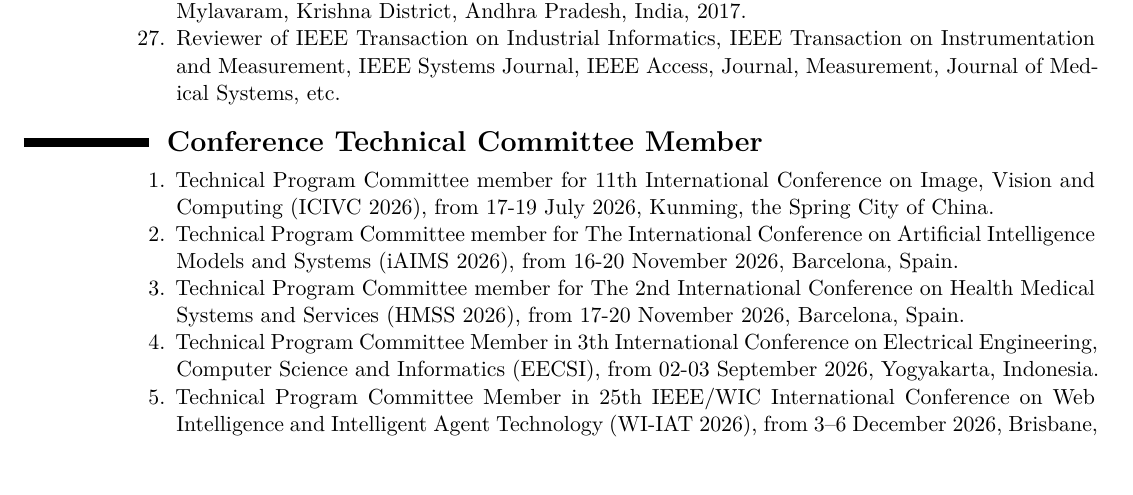
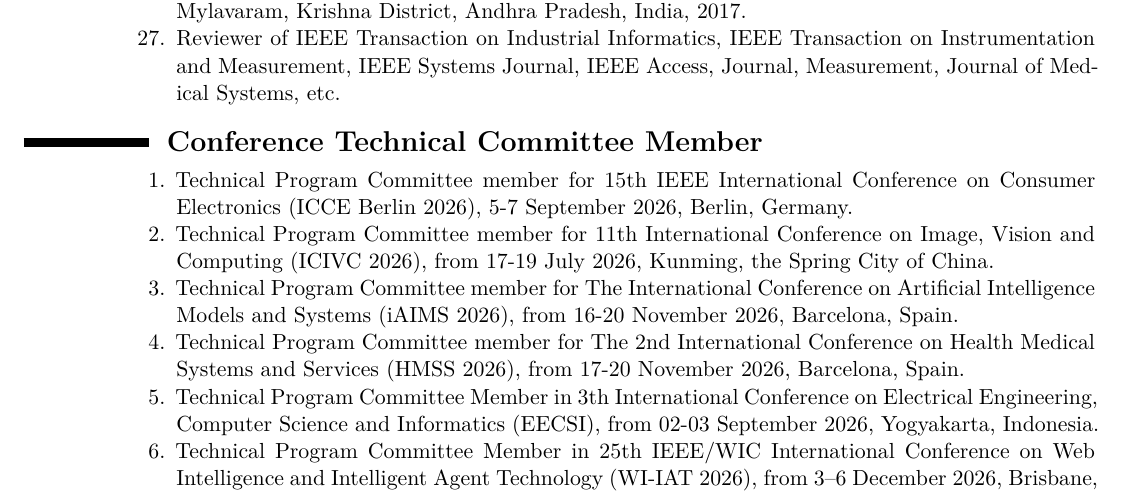
Before and after one commit to ParthaPRay/ParthaPRay.github.io, a LaTeX CV (assets/ParthaPratimRay_CV_Latex.tex): part of page 21 of 30, cut so that both start at the same text, the shorter picture padded with empty space. Compiled offline with XeLaTeX.

Commit message:
Add files via upload

```diff
--- a/assets/ParthaPratimRay_CV_Latex.tex
+++ b/assets/ParthaPratimRay_CV_Latex.tex
@@ -984,6 +984,8 @@
 	\begin{enumerate}
 
 
+		\item Technical Program Committee member for 15th IEEE International Conference on Consumer Electronics (ICCE Berlin 2026), 5-7 September 2026, Berlin, Germany.
+
 		\item Technical Program Committee member for 11th International Conference on Image, Vision and Computing (ICIVC 2026), from 17-19 July 2026, Kunming, the Spring City of China.
 
 		\item Technical Program Committee member for The International Conference on Artificial Intelligence Models and Systems (iAIMS 2026), from 16-20 November 2026, Barcelona, Spain.
```
Also changed, not shown: assets/ParthaPratimRay_CV_Latex.pdf.
